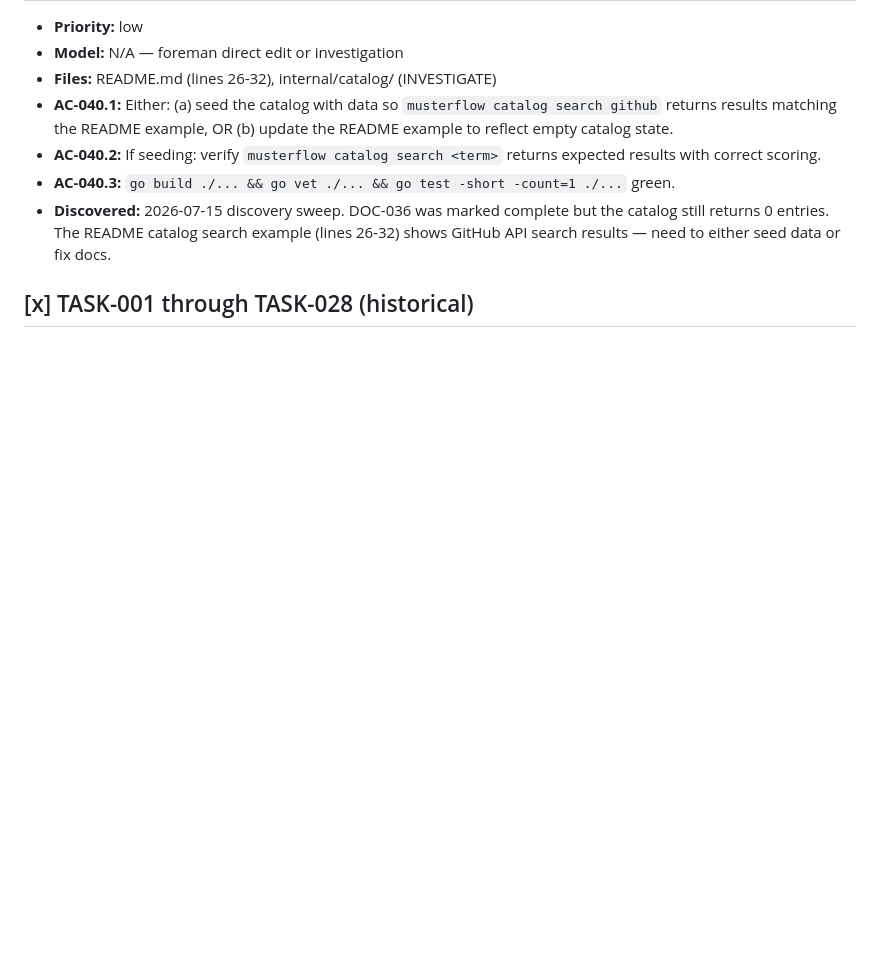
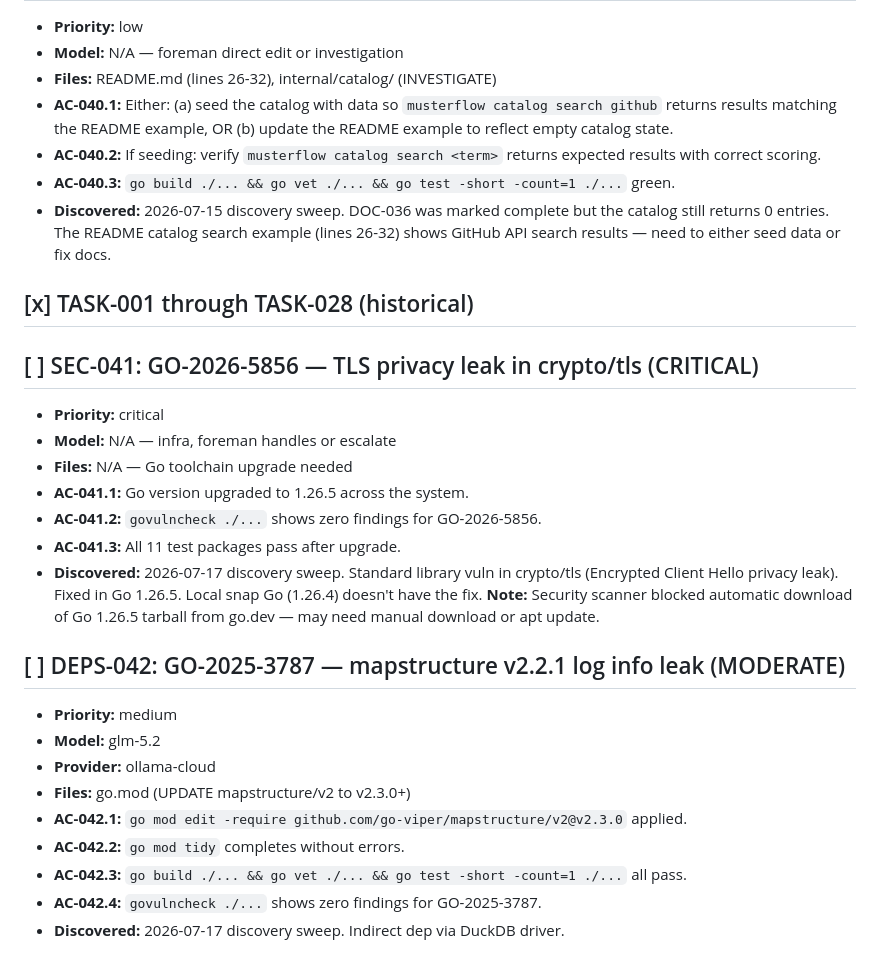
Before and after one commit to totalwindupflightsystems/musterflow, a Markdown page: .coding-hermes/tasks.md, the part around the change. GitHub-like rendering; blank space fills up the shorter version.

Commit message:
chore: add SEC-041 (critical) and DEPS-042 (moderate) from vuln sweep — TLS privacy leak in Go stdlib + mapstructure info leak. Addresses discovery sweep findings.
SEC-041: GO-2026-5856 — Encrypted Client Hello privacy leak in crypto/tls. Fixed in Go 1.26.5. Security scanner blocked tarball download.
DEPS-042: GO-2025-3787 — mapstructure/v2@v2.2.1 info leak. Fix in v2.3.0.

Co-authored-by: totalwindupflightsystems <totalwindupflightsystems@gmail.com>

```diff
--- a/.coding-hermes/tasks.md
+++ b/.coding-hermes/tasks.md
@@ -92,3 +92,23 @@
 - **Discovered:** 2026-07-15 discovery sweep. DOC-036 was marked complete but the catalog still returns 0 entries. The README catalog search example (lines 26-32) shows GitHub API search results — need to either seed data or fix docs.
 
 ## [x] TASK-001 through TASK-028 (historical)
+
+## [ ] SEC-041: GO-2026-5856 — TLS privacy leak in crypto/tls (CRITICAL)
+- **Priority:** critical
+- **Model:** N/A — infra, foreman handles or escalate
+- **Files:** N/A — Go toolchain upgrade needed
+- **AC-041.1:** Go version upgraded to 1.26.5 across the system.
+- **AC-041.2:** `govulncheck ./...` shows zero findings for GO-2026-5856.
+- **AC-041.3:** All 11 test packages pass after upgrade.
+- **Discovered:** 2026-07-17 discovery sweep. Standard library vuln in crypto/tls (Encrypted Client Hello privacy leak). Fixed in Go 1.26.5. Local snap Go (1.26.4) doesn't have the fix. **Note:** Security scanner blocked automatic download of Go 1.26.5 tarball from go.dev — may need manual download or apt update.
+
+## [ ] DEPS-042: GO-2025-3787 — mapstructure v2.2.1 log info leak (MODERATE)
+- **Priority:** medium
+- **Model:** glm-5.2
+- **Provider:** ollama-cloud
+- **Files:** go.mod (UPDATE mapstructure/v2 to v2.3.0+)
+- **AC-042.1:** `go mod edit -require github.com/go-viper/mapstructure/v2@v2.3.0` applied.
+- **AC-042.2:** `go mod tidy` completes without errors.
+- **AC-042.3:** `go build ./... && go vet ./... && go test -short -count=1 ./...` all pass.
+- **AC-042.4:** `govulncheck ./...` shows zero findings for GO-2025-3787.
+- **Discovered:** 2026-07-17 discovery sweep. Indirect dep via DuckDB driver.
```
